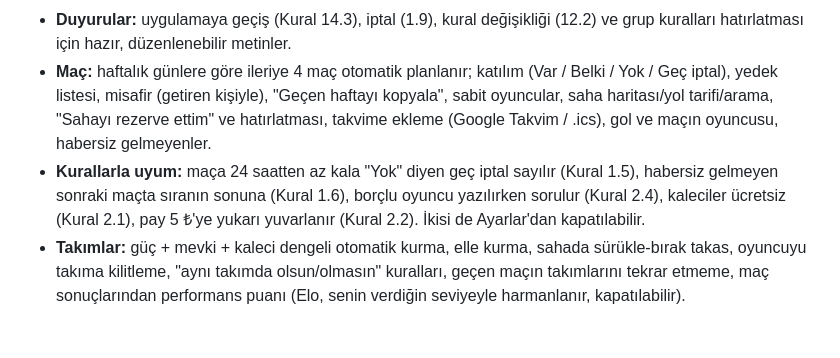
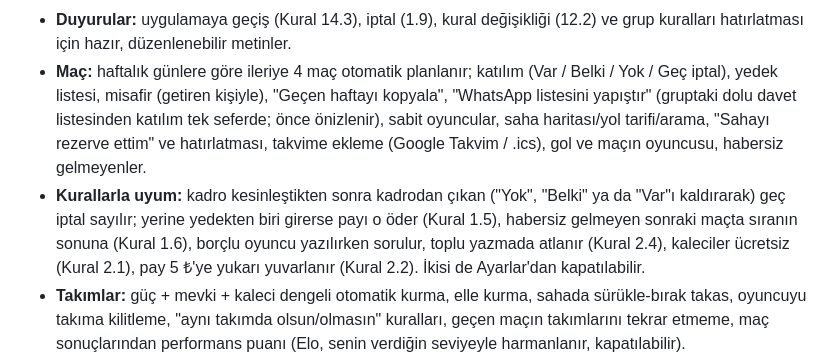
Before and after one commit to ataberksertbastr-tr34/halisaha, a Markdown page: README.md, the part around the change. Drawn GitHub-style; blank space fills up the shorter version.

Commit message:
Belgeler: README'de geç iptal, toplu yazma ve WhatsApp listesi anlatımı güncellendi
"Kurallarla uyum" maddesi hâlâ yalnızca "Yok"u geç iptal sayıyordu;
kadrodan "Belki" ya da "Var"ı kaldırarak çıkmayı, yerine gelenin
ödemesini ve borçlunun toplu yazmada atlanmasını da anlatıyor. "Maç"
maddesine "WhatsApp listesini yapıştır" eklendi.

Co-Authored-By: Claude Opus 5.5 <noreply@anthropic.com>
Claude-Session: https://claude.ai/code/session_01EReqLpmxrSJRaT7rqrQjmX

```diff
--- a/README.md
+++ b/README.md
@@ -156,12 +156,14 @@ Eşitleme açıksa veriler bulutta da durur; yine de arada bir yedek almak iyidi
   (12.2) ve grup kuralları hatırlatması için hazır, düzenlenebilir metinler.
 - **Maç:** haftalık günlere göre ileriye 4 maç otomatik planlanır; katılım
   (Var / Belki / Yok / Geç iptal), yedek listesi, misafir (getiren kişiyle),
-  "Geçen haftayı kopyala", sabit oyuncular, saha haritası/yol tarifi/arama,
+  "Geçen haftayı kopyala", "WhatsApp listesini yapıştır" (gruptaki dolu davet
+  listesinden katılım tek seferde; önce önizlenir), sabit oyuncular, saha haritası/yol tarifi/arama,
   "Sahayı rezerve ettim" ve hatırlatması, takvime ekleme (Google Takvim / .ics),
   gol ve maçın oyuncusu, habersiz gelmeyenler.
-- **Kurallarla uyum:** maça 24 saatten az kala "Yok" diyen geç iptal sayılır
-  (Kural 1.5), habersiz gelmeyen sonraki maçta sıranın sonuna (Kural 1.6),
-  borçlu oyuncu yazılırken sorulur (Kural 2.4), kaleciler ücretsiz (Kural 2.1),
+- **Kurallarla uyum:** kadro kesinleştikten sonra kadrodan çıkan ("Yok", "Belki"
+  ya da "Var"ı kaldırarak) geç iptal sayılır; yerine yedekten biri girerse payı
+  o öder (Kural 1.5), habersiz gelmeyen sonraki maçta sıranın sonuna (Kural 1.6),
+  borçlu oyuncu yazılırken sorulur, toplu yazmada atlanır (Kural 2.4), kaleciler ücretsiz (Kural 2.1),
   pay 5 ₺'ye yukarı yuvarlanır (Kural 2.2). İkisi de Ayarlar'dan kapatılabilir.
 - **Takımlar:** güç + mevki + kaleci dengeli otomatik kurma, elle kurma, sahada
   sürükle-bırak takas, oyuncuyu takıma kilitleme, "aynı takımda olsun/olmasın"
```
